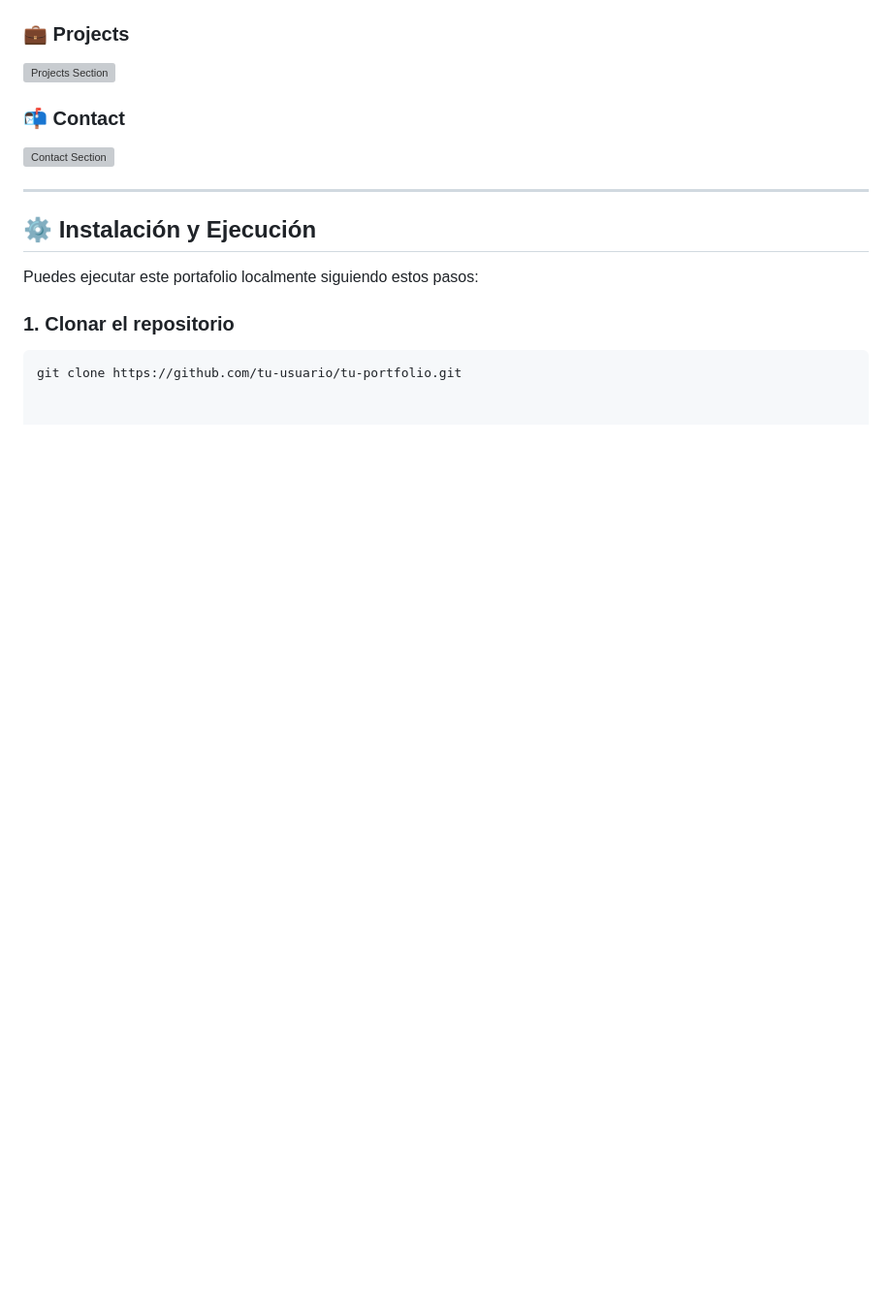
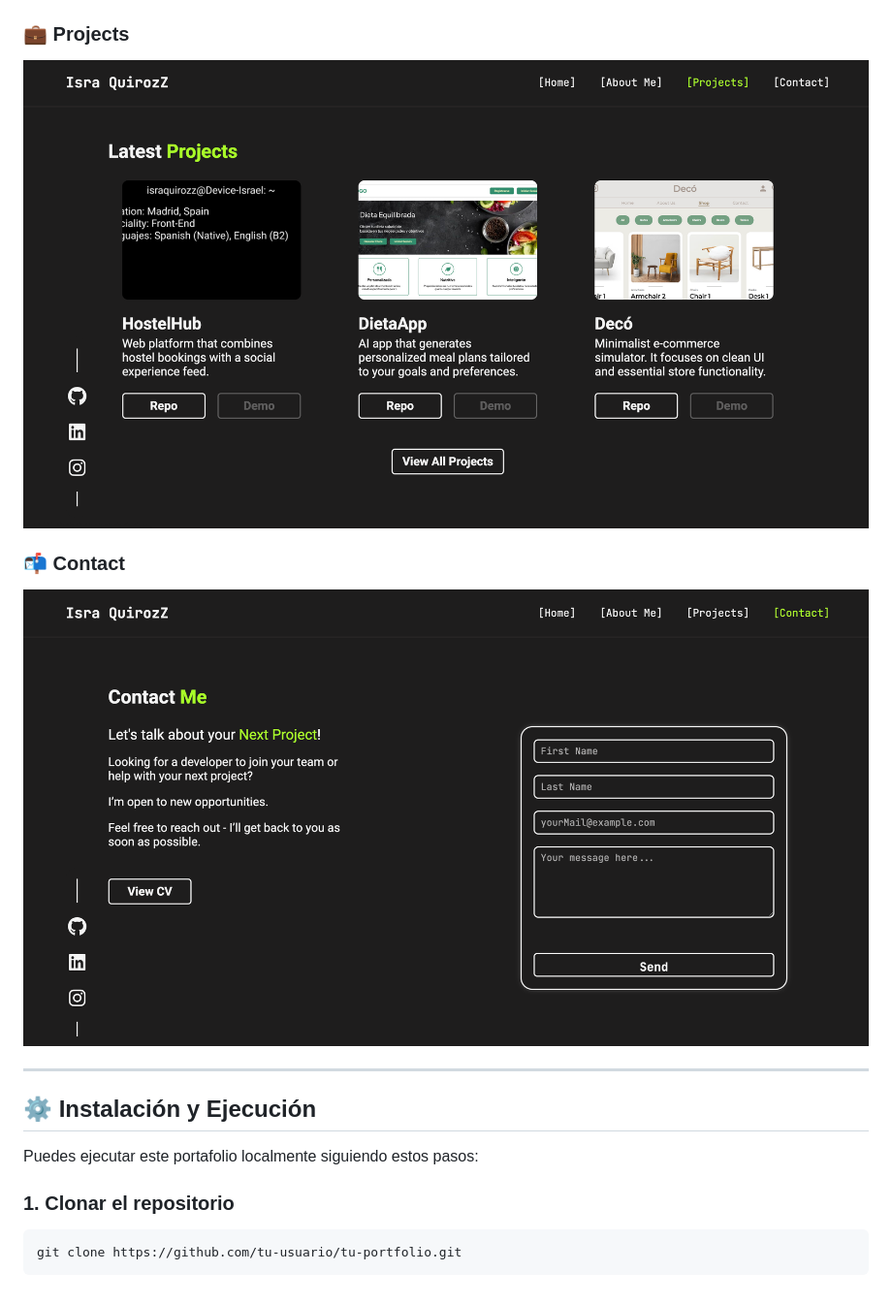
Before and after one commit to IsraQuirozZ/Portfolio-Dev, a Markdown page: README.md, the part around one of its changes. Shown at 97% size. Rendered like a GitHub page; pictures changed too: assets/images/contact.png (added), assets/images/projects.png (added); blank space fills up the shorter version; grey boxes are pictures that could not be loaded.

Commit message:
Readme Complete

````diff
--- a/README.md
+++ b/README.md
@@ -35,9 +40,11 @@ Su diseño está optimizado para ofrecer una experiencia fluida tanto en escrito
 
 ### 💼 Projects
-![Projects Section](./assets/screenshots/projects.png)
+
+![Projects Section](./assets/images/projects.png)
 
 ### 📬 Contact
-![Contact Section](./assets/screenshots/contact.png)
+
+![Contact Section](./assets/images/contact.png)
 
 ---
 
@@ -46,5 +53,7 @@ Su diseño está optimizado para ofrecer una experiencia fluida tanto en escrito
 Puedes ejecutar este portafolio localmente siguiendo estos pasos:
 
 ### 1. Clonar el repositorio
+
 ```bash
 git clone https://github.com/tu-usuario/tu-portfolio.git
+```
````
Also changed, not shown: other parts of README.md (+9 -4 lines), assets/images/About.png (added), assets/images/estilos.png (added), 1 other file.
